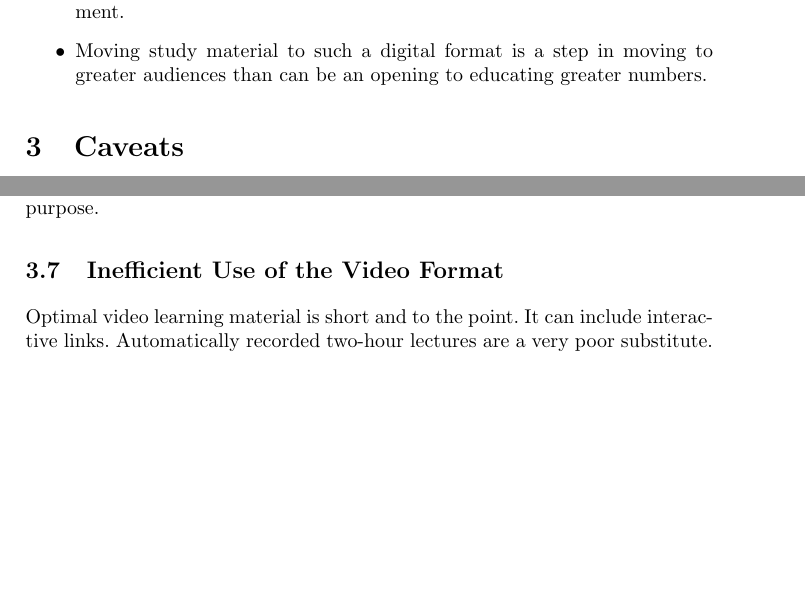
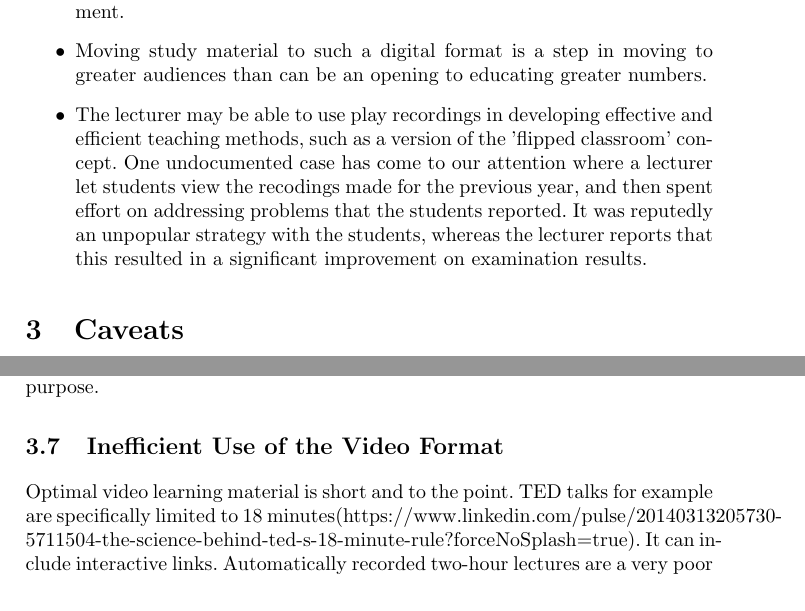
Before and after one commit to batris/NoPlay, a LaTeX document (main.tex): two parts of pages 3 and 6 of 7, joined at a grey line, cut so that both start at the same text, the shorter picture padded with empty space. Compiled offline with pdfLaTeX.

Commit message:
Small typos and additions

```diff
--- a/main.tex
+++ b/main.tex
@@ -17,7 +17,7 @@
 \rhead{}
 \pagestyle{fancy}
 
-\title{The No-Play Manifesto\footnote{\textbf{Please note that this is so far a very rough working document that only sketches parts of the discussion that will hopefully be exanded upon `real soon now'. Though it may be shown to interested parties, in its current state of development it should not be spread without the authors' explicit concent. }}}
+\title{The No-Play Manifesto\footnote{\textbf{Please note that this is so far a very rough working document that only sketches parts of the discussion that will hopefully be expanded upon `real soon now'. Though it may be shown to interested parties, in its current state of development it should not be spread without the authors' explicit concent. }}}
 \author{Alan Davidson \& Beatrice Åkerblom\\
   \texttt{(alan$|$beatrice)@dsv.su.se}}
 \date{\today}
@@ -49,6 +49,10 @@ Rather than repeating the reasoning behind the decision not to use play to all s
    \item The material is available for revision purposes prior to summative assessment.
 
    \item Moving study material to such a digital format is a step in moving to greater audiences than can be an opening to educating greater numbers.
+
+   \item The lecturer may be able to use play recordings in developing effective and efficient teaching methods, such as a version of the 'flipped classroom' concept. One undocumented case has come to our attention where a lecturer let students view the recodings made for the previous year, and then spent effort on addressing problems that the students reported. It was reputedly an unpopular strategy with the students, whereas the lecturer reports that this resulted in a significant improvement on examination results.
+
+
  \end{itemize}
 
 
@@ -114,7 +118,7 @@ The slides and the lecturer are separated. We contend that having a physical con
 Rife with technical problems that take valuable time from the lecturer's true purpose.
 
 \subsection{Inefficient Use of the Video Format}
-Optimal video learning material is short and to the point. It can include interactive links. Automatically recorded two-hour lectures are a very poor substitute. Given that all of the above mentioned advantages, and some of the caveats, are better served by putting effort into producing good self study materials, including videos, staff should be encouraged to do this more than they are encouraged to allow the automatic systems to do make a poor job of it.
+Optimal video learning material is short and to the point. TED talks for example are specifically limited to 18 minutes(https://www.linkedin.com/pulse/20140313205730-5711504-the-science-behind-ted-s-18-minute-rule?forceNoSplash=true). It can include interactive links. Automatically recorded two-hour lectures are a very poor substitute. Given that all of the above mentioned advantages, and some of the caveats, are better served by putting effort into producing good self study materials, including videos, staff should be encouraged to do this more than they are encouraged to allow the automatic systems to do make a poor job of it.
 
 \subsection{Questionable from a Rights and Privacy Viewpoint}
 Rights to material and access control.
```
Also changed, not shown: main.pdf.
